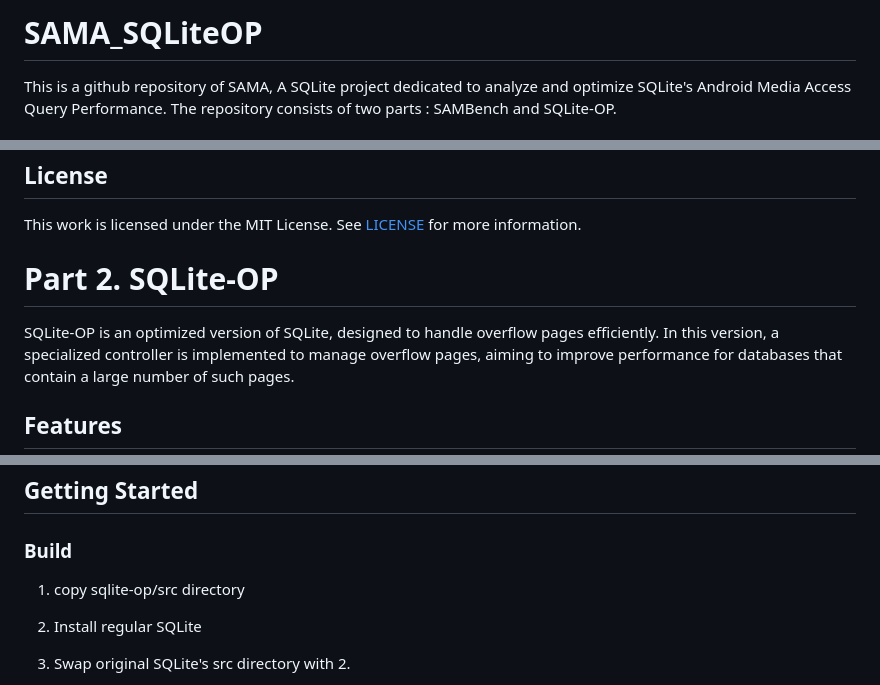
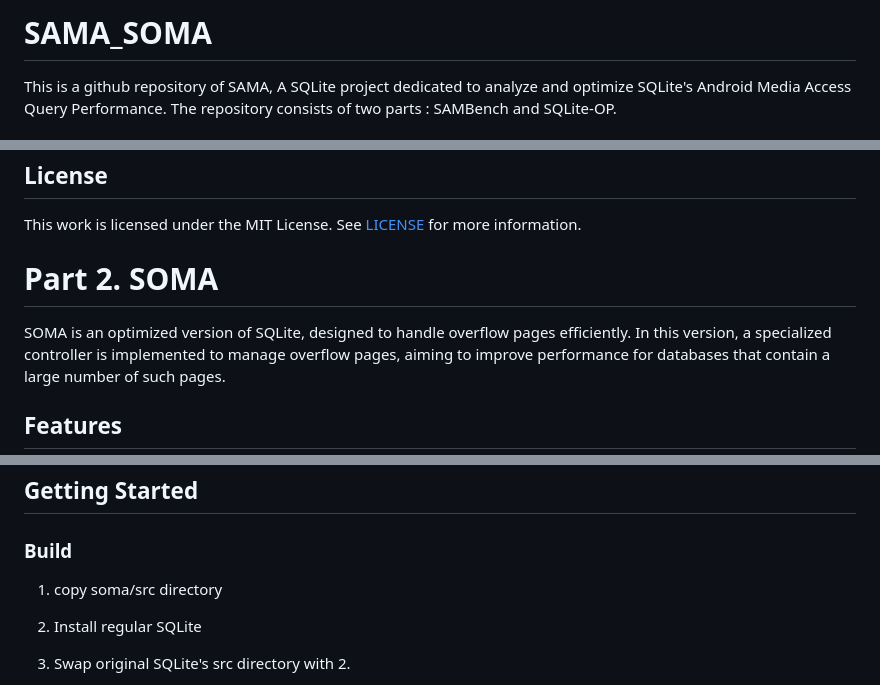
Before and after one commit to korea-dbs/LPStore, a Markdown page: README.md, 3 parts joined by grey strips. GitHub-like rendering.

Commit message:
Rename project and update README sections
Updated project name from SAMA_SQLiteOP to SAMA_SOMA and modified references accordingly.

```diff
--- a/README.md
+++ b/README.md
@@ -1,4 +1,4 @@
-# SAMA_SQLiteOP
+# SAMA_SOMA
 
 This is a github repository of SAMA, A SQLite project dedicated to analyze and optimize SQLite's Android Media Access Query Performance.
 The repository consists of two parts : SAMBench and SQLite-OP.
@@ -125,10 +125,10 @@ http://localhost:3002
 This work is licensed under the MIT License. See [LICENSE](LICENSE) for more information.
 
 
-# Part 2. SQLite-OP
+# Part 2. SOMA
 
 
-SQLite-OP is an optimized version of SQLite, designed to handle overflow pages efficiently.
+SOMA is an optimized version of SQLite, designed to handle overflow pages efficiently.
 In this version, a specialized controller is implemented to manage overflow pages, aiming to improve performance for databases that contain a large number of such pages.
 
 ## Features
@@ -142,7 +142,7 @@ In this version, a specialized controller is implemented to manage overflow page
 ## Getting Started
 
 ### Build
-1. copy sqlite-op/src directory
+1. copy soma/src directory
 
 2. Install regular SQLite
 
```
